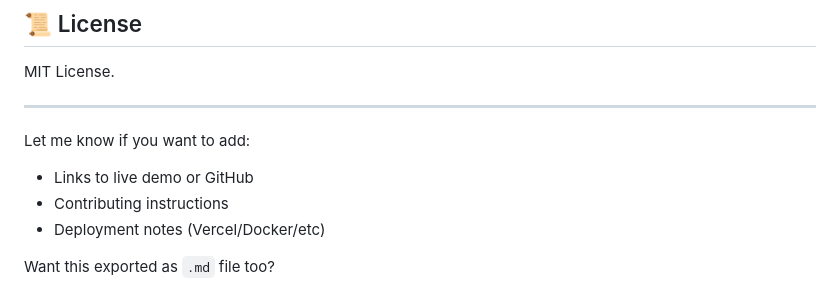
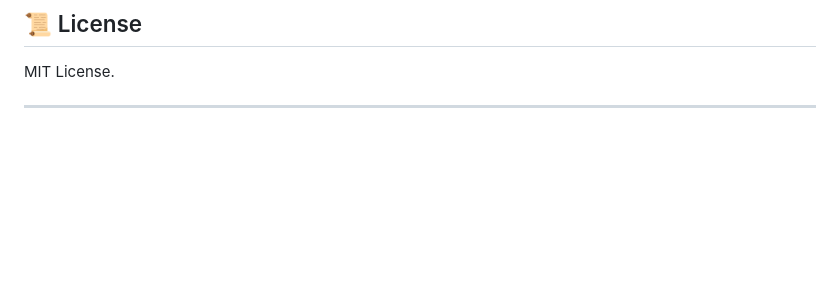
Before and after one commit to shashanka2a/aftermint, a Markdown page: readme.md, the part around the change. Rendered like a GitHub page; blank space fills up the shorter version.

```diff
--- a/readme.md
+++ b/readme.md
@@ -142,11 +142,3 @@ python manage.py runserver
 MIT License.
 
 ---
-
-Let me know if you want to add:
-
-* Links to live demo or GitHub
-* Contributing instructions
-* Deployment notes (Vercel/Docker/etc)
-
-Want this exported as `.md` file too?
```
